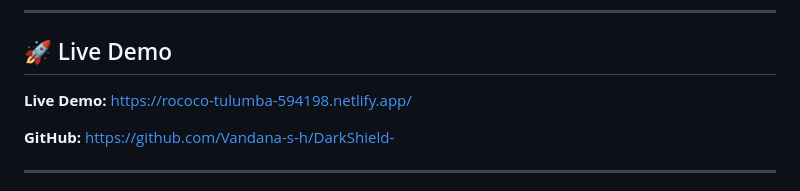
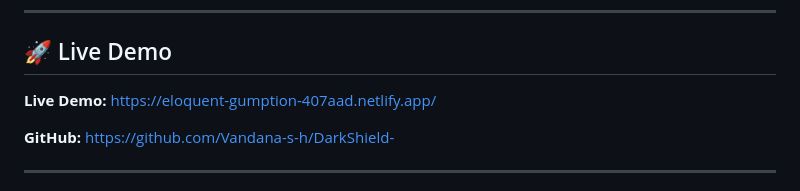
Before and after one commit to Vandana-s-h/DarkShield-, a Markdown page: README.md, the part around the change. GitHub-like rendering.

Commit message:
Update live demo URL

```diff
--- a/README.md
+++ b/README.md
@@ -11,7 +11,7 @@ Instead of only displaying a warning, DarkShield combines detected evidence into
 ## 🚀 Live Demo
 
 **Live Demo:**
-https://rococo-tulumba-594198.netlify.app/
+https://eloquent-gumption-407aad.netlify.app/
 
 **GitHub:**
 https://github.com/Vandana-s-h/DarkShield-
```
